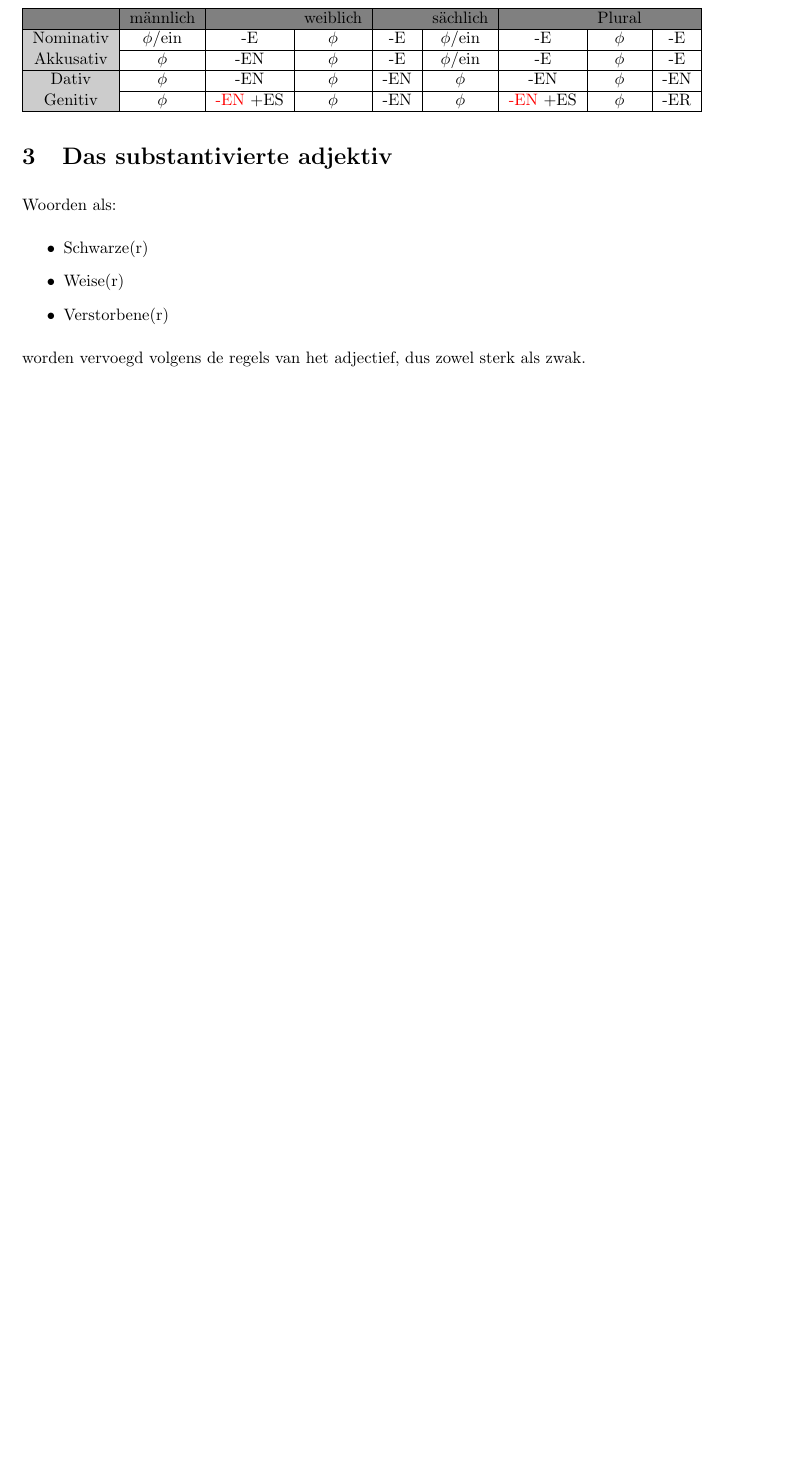
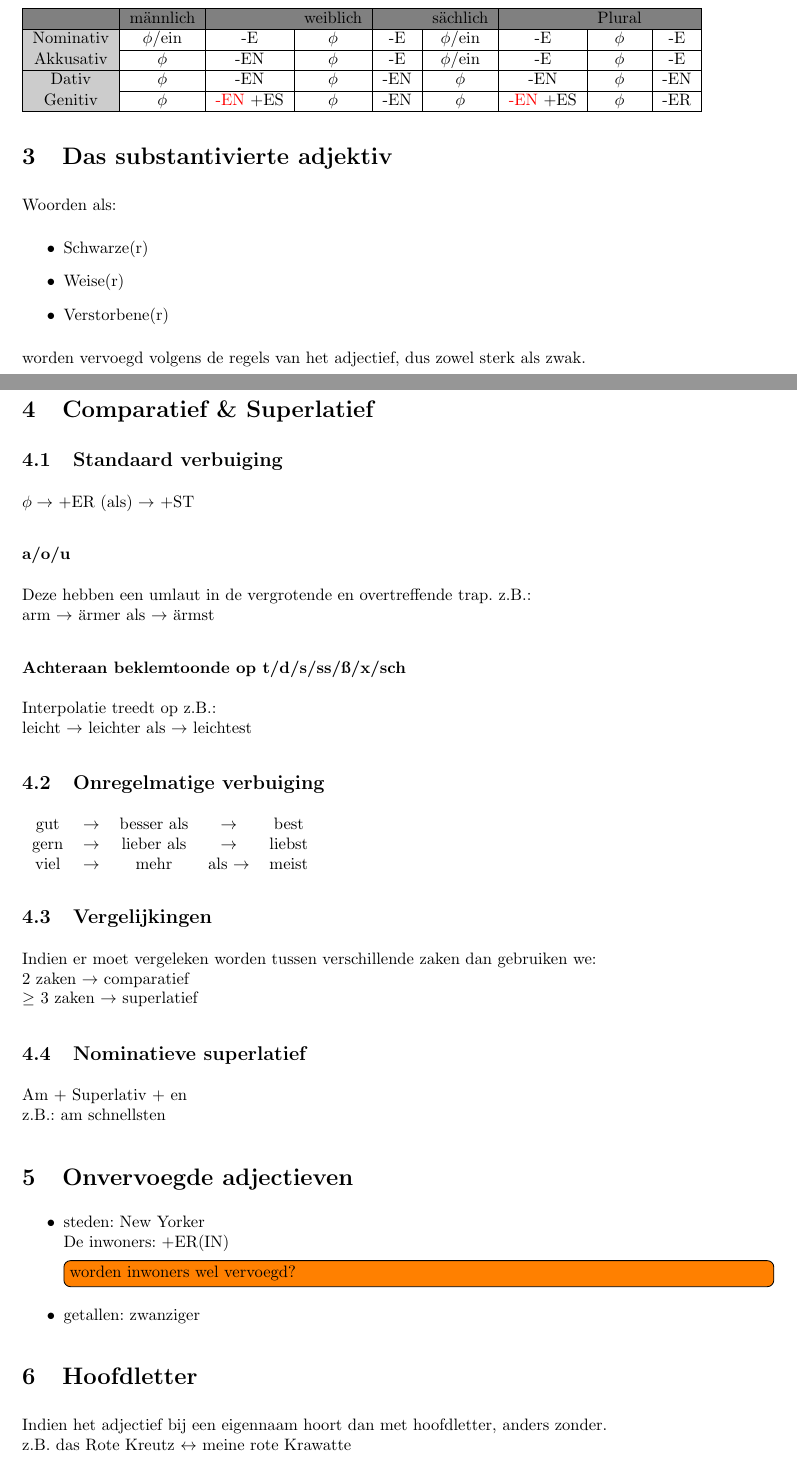
Before and after one commit to warreee/Duits_voor_Nederlandstaligen, a LaTeX thesis (main.tex, which reads tex/kapitel6.tex): part of page 28 of 51 before the commit and two parts of pages 28 and 29 of 52 after it, the two joined at a grey line, cut so that both start at the same text, the shorter picture padded with empty space. Compiled offline with pdfLaTeX.

Commit message:
kapitel 6

```diff
--- a/tex/kapitel6.tex
+++ b/tex/kapitel6.tex
@@ -59,4 +59,48 @@ Woorden als:
 \end{itemize}
 
 worden vervoegd volgens de regels van het adjectief, dus zowel sterk als zwak.
+
+\section{Comparatief \& Superlatief}
+
+\subsection{Standaard verbuiging}
+
+$\phi \rightarrow$ +ER (als) $\rightarrow$ +ST
+
+\subsubsection{a/o/u}
+Deze hebben een umlaut in de vergrotende en overtreffende trap. z.B.:\\
+arm $\rightarrow$ ärmer als $\rightarrow$ ärmst
+
+\subsubsection{Achteraan beklemtoonde op t/d/s/ss/ß/x/sch}
+
+Interpolatie treedt op z.B.:\\
+leicht $\rightarrow$ leichter als $\rightarrow$ leichtest
+
+\subsection{Onregelmatige verbuiging}
+
+\begin{tabular}{ccccc}
+gut & $\rightarrow$ & besser als & $\rightarrow$ & best \\
+gern & $\rightarrow$ & lieber als & $\rightarrow$ & liebst \\
+viel & $\rightarrow$ & mehr & als $\rightarrow$ & meist \\
+\end{tabular}
+
+\subsection{Vergelijkingen}
+Indien er moet vergeleken worden tussen verschillende zaken dan gebruiken we:\\
+2 zaken $\rightarrow$ comparatief\\
+$\geq$ 3 zaken $\rightarrow$ superlatief
+
+\subsection{Nominatieve superlatief}
+Am + Superlativ + en\\
+z.B.: am schnellsten
+
+\section{Onvervoegde adjectieven}
+\begin{itemize}
+\item steden: New Yorker \\
+De inwoners: +ER(IN)
+\todo[inline]{worden inwoners wel vervoegd?}
+\item getallen: zwanziger
+\end{itemize}
+
+\section{Hoofdletter}
+Indien het adjectief bij een eigennaam hoort dan met hoofdletter, anders zonder.\\
+z.B. das Rote Kreutz $\leftrightarrow$ meine rote Krawatte
 \end{document}
```
